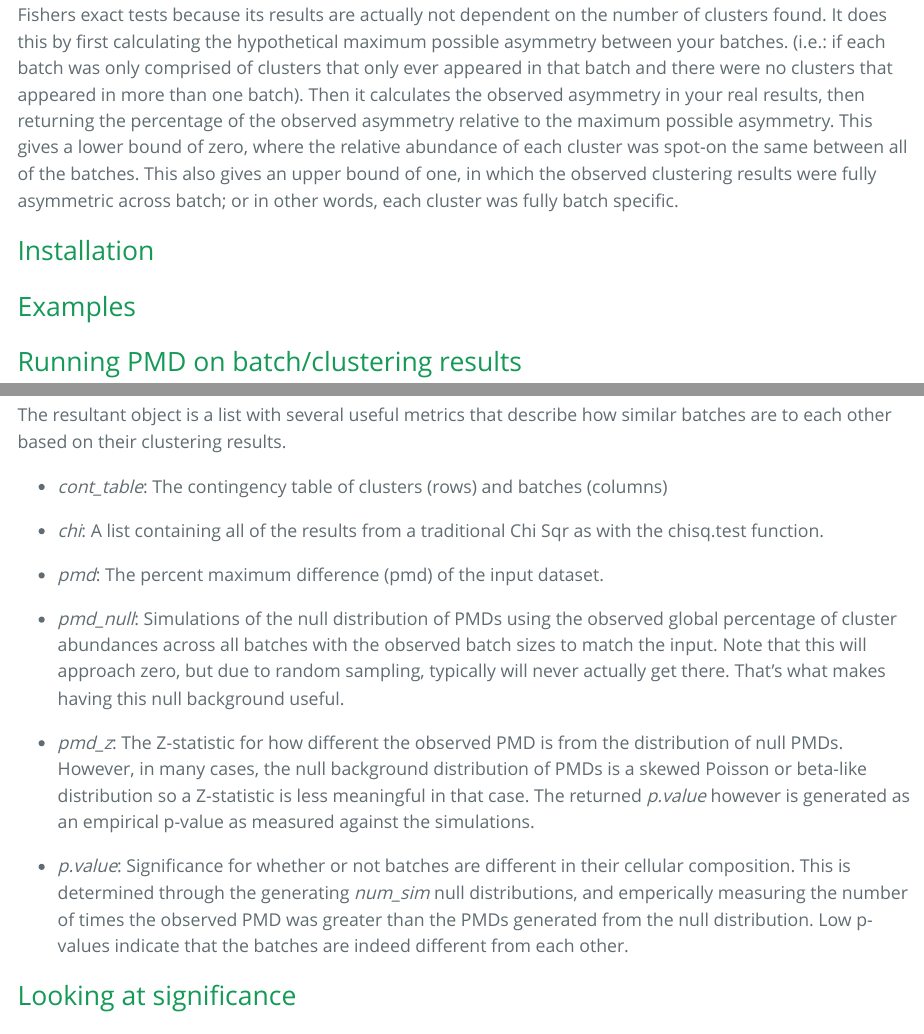
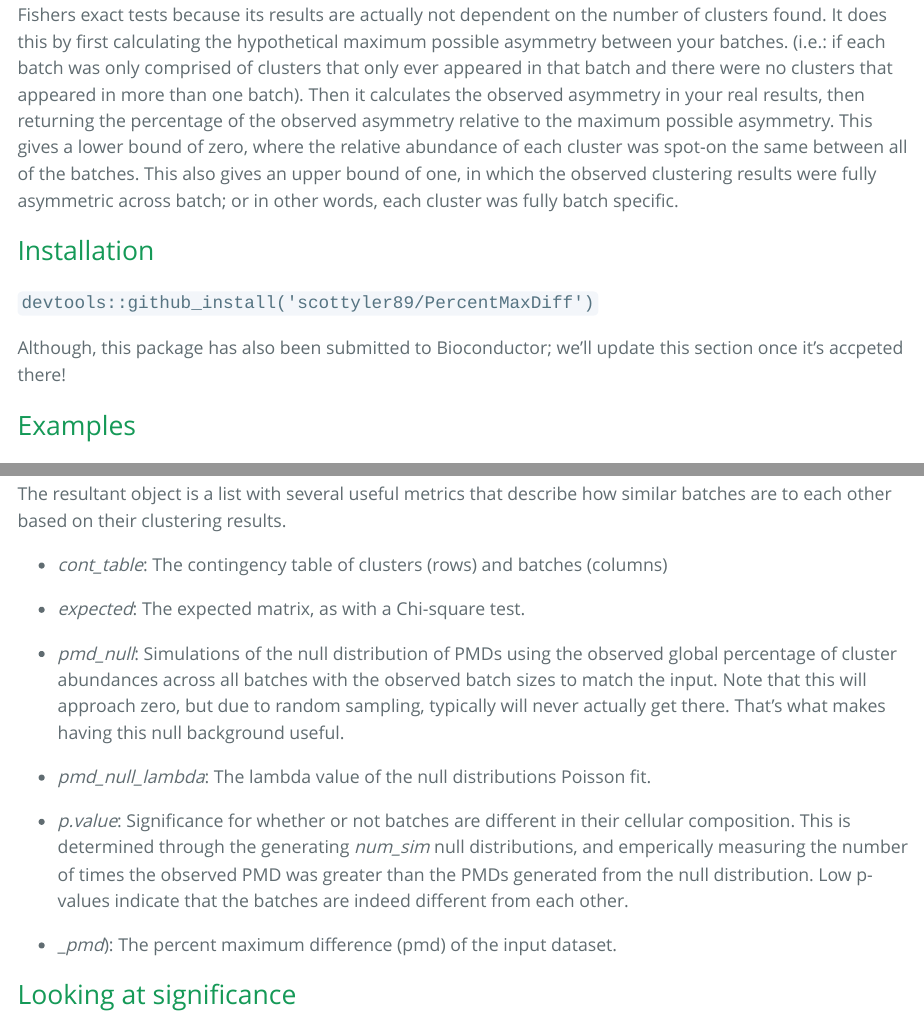
Before and after one commit to scottyler89/PercentMaxDiff, an R Markdown document (vignettes/PercentMaxDiff_vignette.Rmd): the page in a window 1100 px wide, from 410 px down, and a second part further down, joined at a grey line. The pictures show the output file vignettes/PercentMaxDiff_vignette.html that the author committed with the source, opened offline.

Commit message:
updated description of pmd results in vignette

```diff
--- a/vignettes/PercentMaxDiff_vignette.Rmd
+++ b/vignettes/PercentMaxDiff_vignette.Rmd
@@ -23,6 +23,9 @@ Percent Maximum Difference provides a metric that enables the measurement of how
 
 # Installation
 
+`devtools::github_install('scottyler89/PercentMaxDiff')`
+
+Although, this package has also been submitted to Bioconductor; we'll update this section once it's accpeted there!
 
 
 # Examples
@@ -53,17 +56,18 @@ pmd_res <- pmd(batch, clusters)
 
 The resultant object is a list with several useful metrics that describe how similar batches are to each other based on their clustering results.
 
-* *cont_table*: The contingency table of clusters (rows) and batches (columns)
+* _*cont_table*_: The contingency table of clusters (rows) and batches (columns)
 
-* *chi*: A list containing all of the results from a traditional Chi Sqr as with the chisq.test function.
+* _*expected*_: The expected matrix, as with a Chi-square test.
 
-*  *pmd*: The percent maximum difference (pmd) of the input dataset.
+*  _*pmd_null*_: Simulations of the null distribution of PMDs using the observed global percentage of cluster abundances across all batches with the observed batch sizes to match the input. Note that this will approach zero, but due to random sampling, typically will never actually get there. That's what makes having this null background useful.
 
-*  *pmd_null*: Simulations of the null distribution of PMDs using the observed global percentage of cluster abundances across all batches with the observed batch sizes to match the input. Note that this will approach zero, but due to random sampling, typically will never actually get there. That's what makes having this null background useful.
+* _*pmd_null_lambda*_: The lambda value of the null distributions Poisson fit.
 
-* *pmd_z*: The Z-statistic for how different the observed PMD is from the distribution of null PMDs. However, in many cases, the null background distribution of PMDs is a skewed Poisson or beta-like distribution so a Z-statistic is less meaningful in that case. The returned *p.value* however is generated as an empirical p-value as measured against the simulations.
+* _*p.value*_: Significance for whether or not batches are different in their cellular composition. This is determined through the generating *num_sim* null distributions, and emperically measuring the number of times the observed PMD was greater than the PMDs generated from the null distribution. Low p-values indicate that the batches are indeed different from each other.
 
-* *p.value*: Significance for whether or not batches are different in their cellular composition. This is determined through the generating *num_sim* null distributions, and emperically measuring the number of times the observed PMD was greater than the PMDs generated from the null distribution. Low p-values indicate that the batches are indeed different from each other.
+* _*pmd*): The percent maximum difference (pmd) of the input dataset.
+
 
 
 ## Looking at significance
```
Also changed, not shown: R/PercentMaximumDifference.R (+9 -13 lines), README.md, vignettes/PercentMaxDiff_vignette.html, 3 other files.
